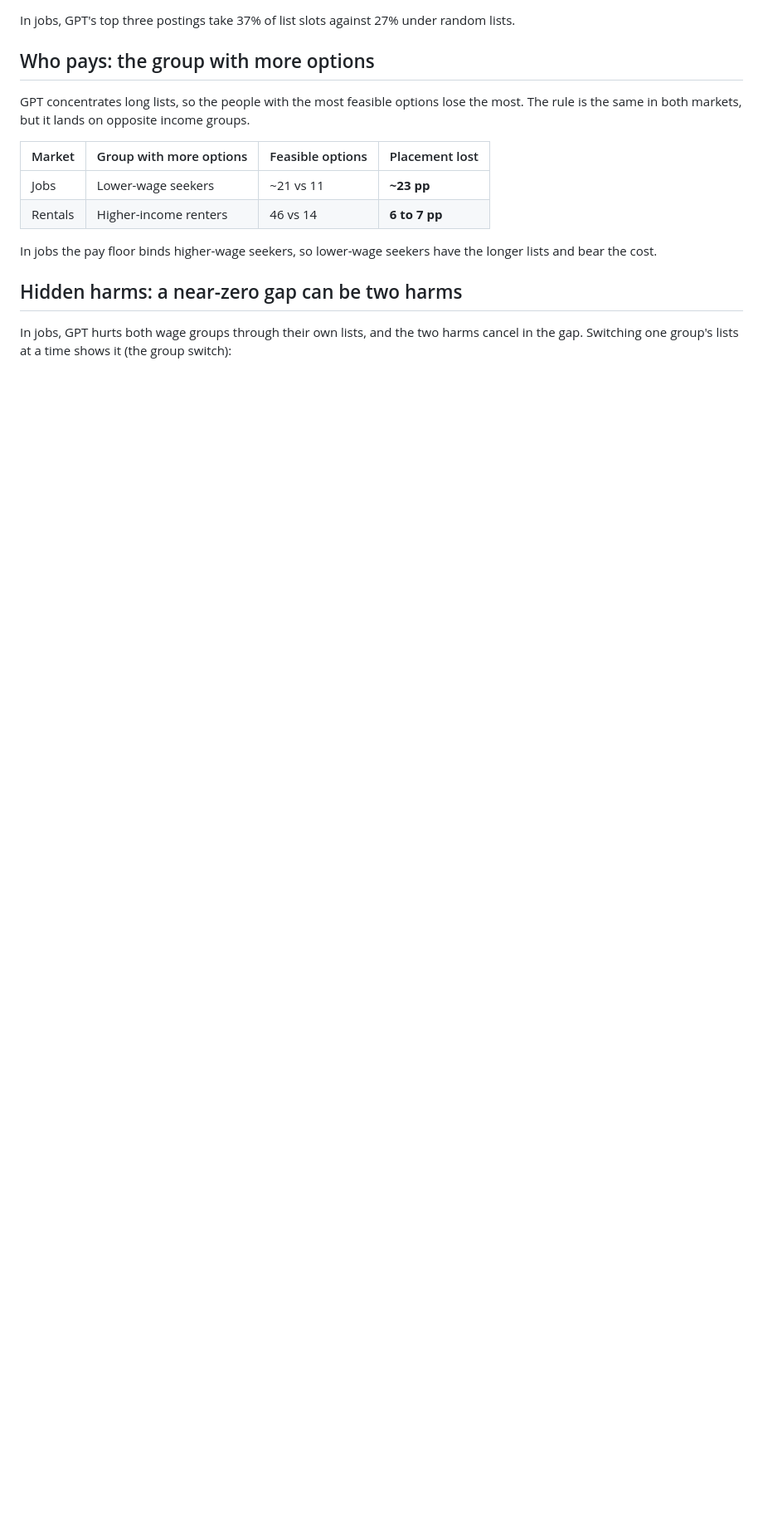
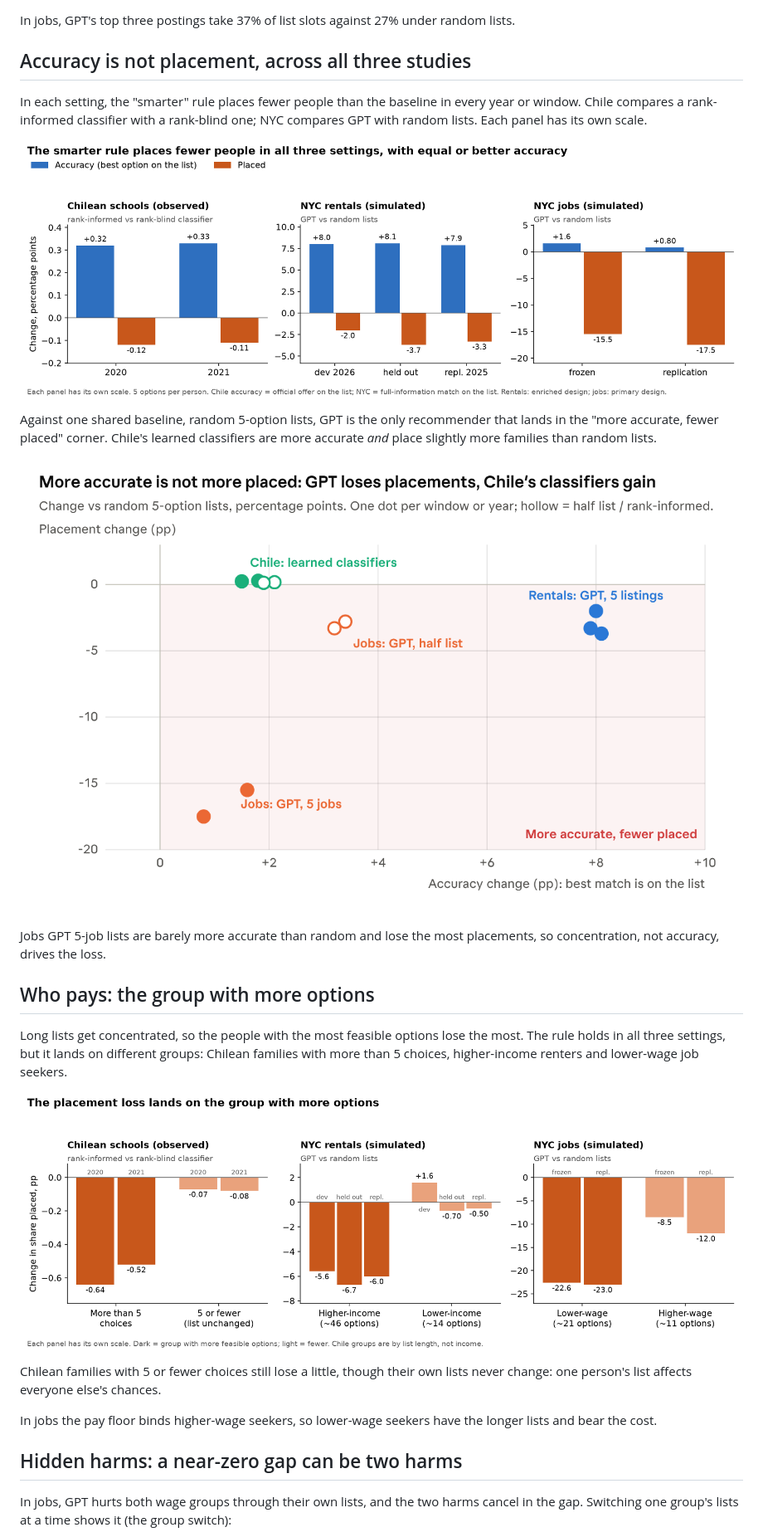
Before and after one commit to ikhillan/CS2880-final-project, a Markdown page: findings/HEADLINES.md, the part around one of its changes. Shown at 83% size. Drawn GitHub-style; pictures changed too: findings/strongest_results_accuracy_vs_placement.png (added), findings/three_way_accuracy_placement.png (added), findings/three_way_who_loses.png (added); blank space fills up the shorter version.

```diff
--- a/findings/HEADLINES.md
+++ b/findings/HEADLINES.md
@@ -65,14 +65,25 @@ GPT's lists pile everyone onto the same few options, so the shown lists can't ho
 
 In jobs, GPT's top three postings take 37% of list slots against 27% under random lists.
 
+## Accuracy is not placement, across all three studies
+
+In each setting, the "smarter" rule places fewer people than the baseline in every year or window. Chile compares a rank-informed classifier with a rank-blind one; NYC compares GPT with random lists. Each panel has its own scale.
+
+![The smarter rule places fewer people in all three settings, with equal or better accuracy](three_way_accuracy_placement.png)
+
+Against one shared baseline, random 5-option lists, GPT is the only recommender that lands in the "more accurate, fewer placed" corner. Chile's learned classifiers are more accurate *and* place slightly more families than random lists.
+
+![More accurate is not more placed: GPT loses placements, Chile's classifiers gain](strongest_results_accuracy_vs_placement.png)
+
+Jobs GPT 5-job lists are barely more accurate than random and lose the most placements, so concentration, not accuracy, drives the loss.
+
 ## Who pays: the group with more options
 
-GPT concentrates long lists, so the people with the most feasible options lose the most. The rule is the same in both markets, but it lands on opposite income groups.
+Long lists get concentrated, so the people with the most feasible options lose the most. The rule holds in all three settings, but it lands on different groups: Chilean families with more than 5 choices, higher-income renters and lower-wage job seekers.
 
-| Market | Group with more options | Feasible options | Placement lost |
-| --- | --- | --- | --- |
-| Jobs | Lower-wage seekers | \~21 vs 11 | **\~23 pp** |
-| Rentals | Higher-income renters | 46 vs 14 | **6 to 7 pp** |
+![The placement loss lands on the group with more options](three_way_who_loses.png)
+
+Chilean families with 5 or fewer choices still lose a little, though their own lists never change: one person's list affects everyone else's chances.
 
 In jobs the pay floor binds higher-wage seekers, so lower-wage seekers have the longer lists and bear the cost.
 
```
Also changed, not shown: other parts of findings/HEADLINES.md (+4 -17 lines), findings/README.md (+31 -0 lines), findings/strongest_results_group_switch.png (added), 1 other file.
